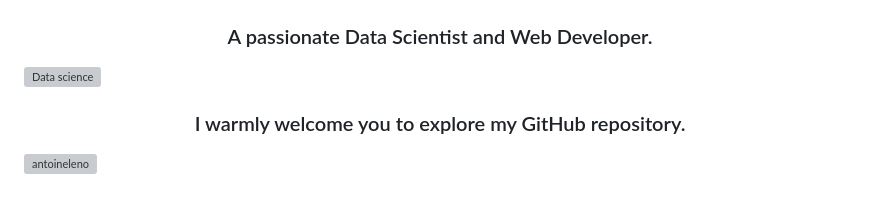
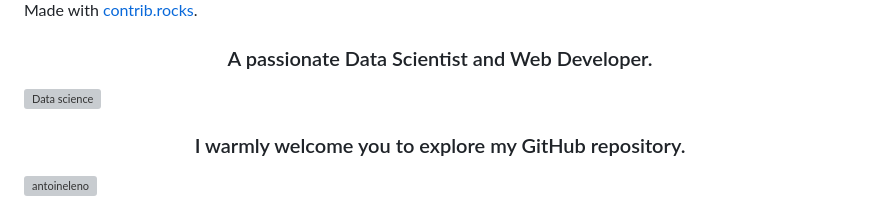
Before and after one commit to antoineleno/roofmarket, a Markdown page: README.md, the part around the change printed below. Rendered like a GitHub page; grey boxes are pictures that could not be loaded.

```diff
--- a/README.md
+++ b/README.md
@@ -73,4 +76,5 @@ python3 app.py
 
+Made with [contrib.rocks](https://contrib.rocks).
 
 <h3 align="center">A passionate Data Scientist and Web Developer.</h3>
 <img alt="Data science" width="1200" src="7571899.jpg">
```
Also changed, not shown: other parts of README.md (+3 -0 lines).
